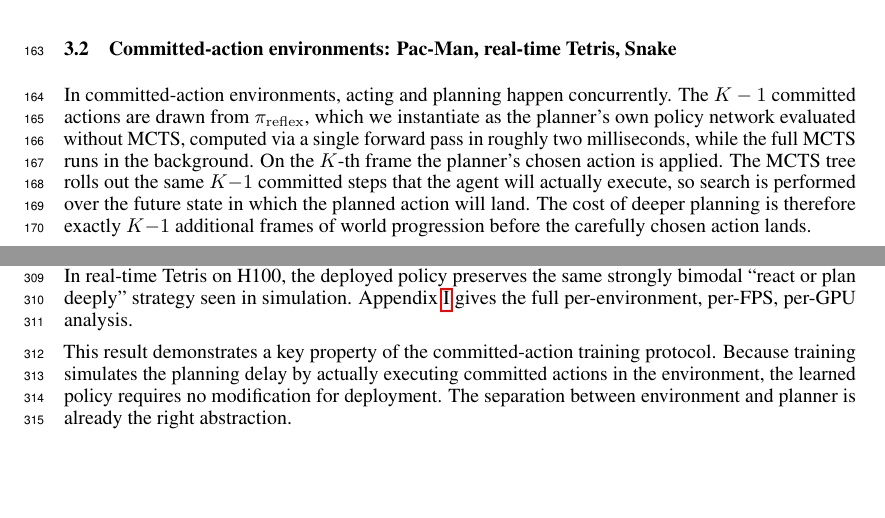
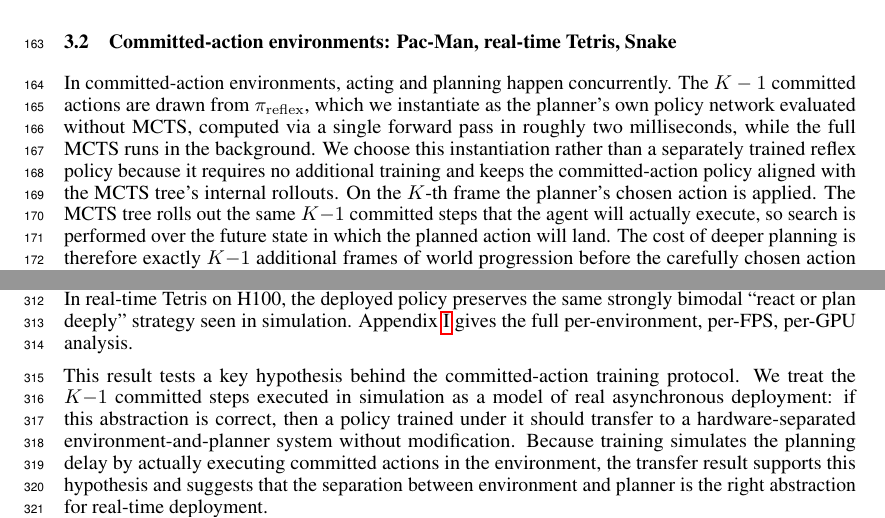
Before and after one commit to Aneeshers/realtime-rl, a LaTeX paper (neurips_2026.tex): two parts of pages 5 and 8 of 29, joined at a grey line, cut so that both start at the same text, the shorter picture padded with empty space. Compiled offline with pdfLaTeX.

Commit message:
more smalle dits

```diff
--- a/neurips_2026.tex
+++ b/neurips_2026.tex
@@ -498,6 +498,9 @@ The $K-1$ committed actions are drawn from $\pi_{\mathrm{reflex}}$,
 which we instantiate as the planner's own policy network evaluated
 without MCTS, computed via a single forward pass in roughly two
 milliseconds, while the full MCTS runs in the background.
+We choose this instantiation rather than a separately trained reflex
+policy because it requires no additional training and keeps the
+committed-action policy aligned with the MCTS tree's internal rollouts.
 On the $K$-th frame the planner's chosen action is applied.
 The MCTS tree rolls out the same $K{-}1$ committed steps that the
 agent will actually execute, so search is performed over the future
@@ -792,10 +795,14 @@ In real-time Tetris on H100, the deployed policy preserves the same strongly bim
 Appendix~\ref{app:deployment_details} gives the full per-environment, per-FPS,
 per-GPU analysis.
 
-This result demonstrates a key property of the committed-action training protocol.
-Because training simulates the planning delay by actually executing committed actions
-in the environment, the learned policy requires no modification for deployment.
-The separation between environment and planner is already the right abstraction.
+This result tests a key hypothesis behind the committed-action training protocol.
+We treat the $K{-}1$ committed steps executed in simulation as a model of real
+asynchronous deployment: if this abstraction is correct, then a policy trained
+under it should transfer to a hardware-separated environment-and-planner system
+without modification. Because training simulates the planning delay by actually
+executing committed actions in the environment, the transfer result supports
+this hypothesis and suggests that the separation between environment and planner
+is the right abstraction for real-time deployment.
 
 \begin{figure}[h]
   \centering
```
Also changed, not shown: neurips_2026.tex (2 more changed lines).
